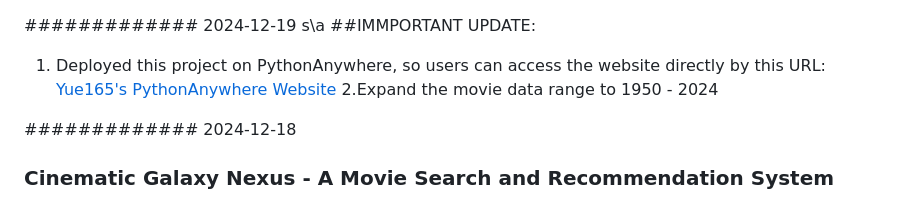
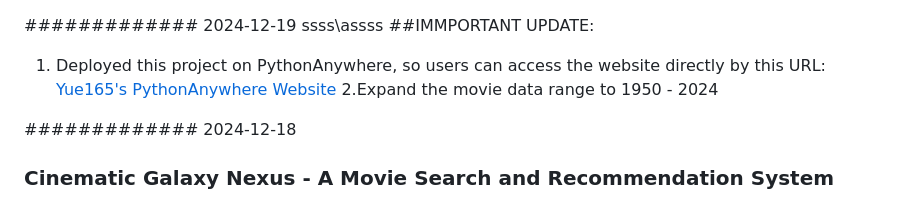
Before and after one commit to yue-wu-1/cinematic-galaxy-nexus, a Markdown page: README.md, the part around the change. GitHub-like rendering.

```diff
--- a/README.md
+++ b/README.md
@@ -1,5 +1,5 @@
 ############# 2024-12-19
-s\a
+ssss\assss
 ##IMMPORTANT UPDATE:
 1. Deployed this project on PythonAnywhere, so users can access the website directly by this URL:
 [Yue165's PythonAnywhere Website](https://Yue165.pythonanywhere.com)
```
